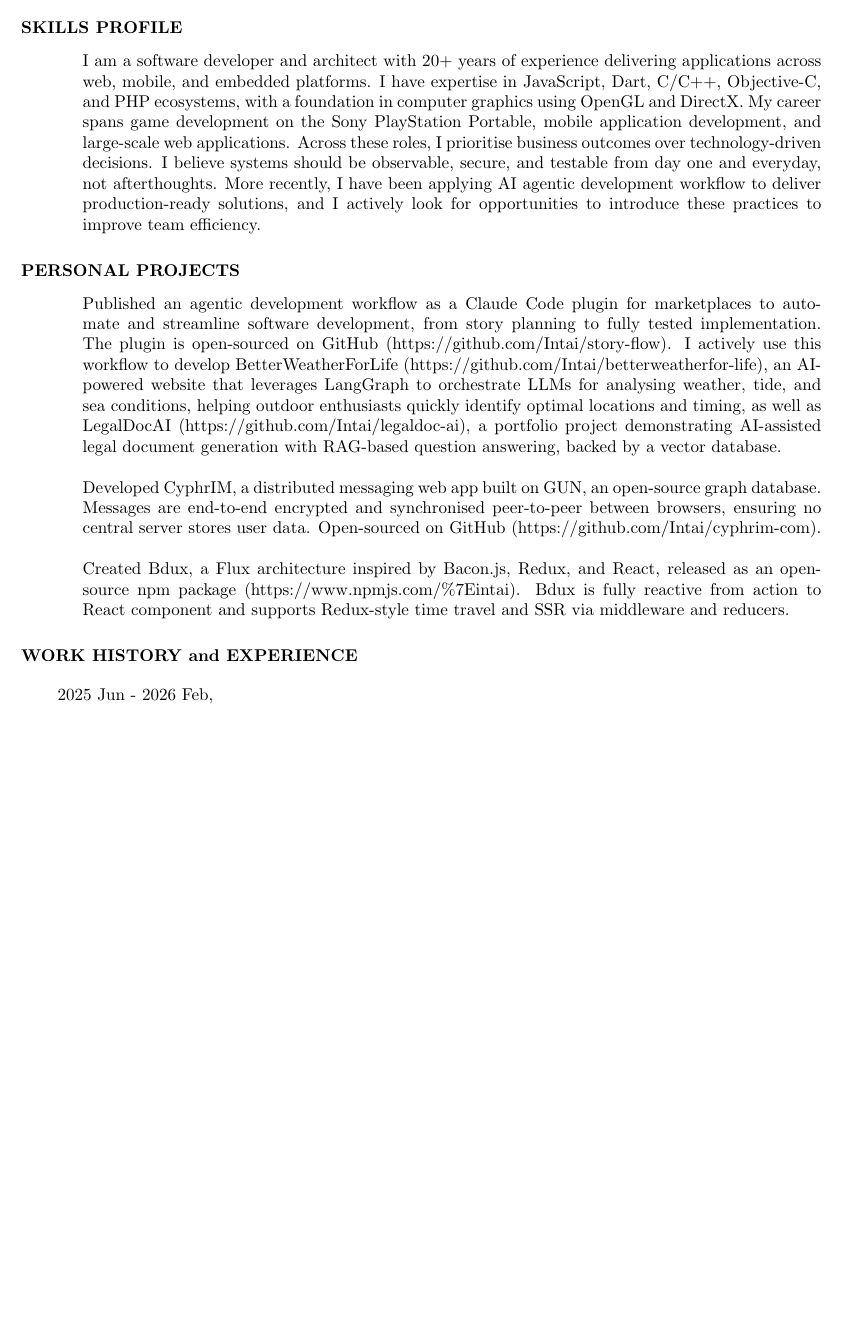
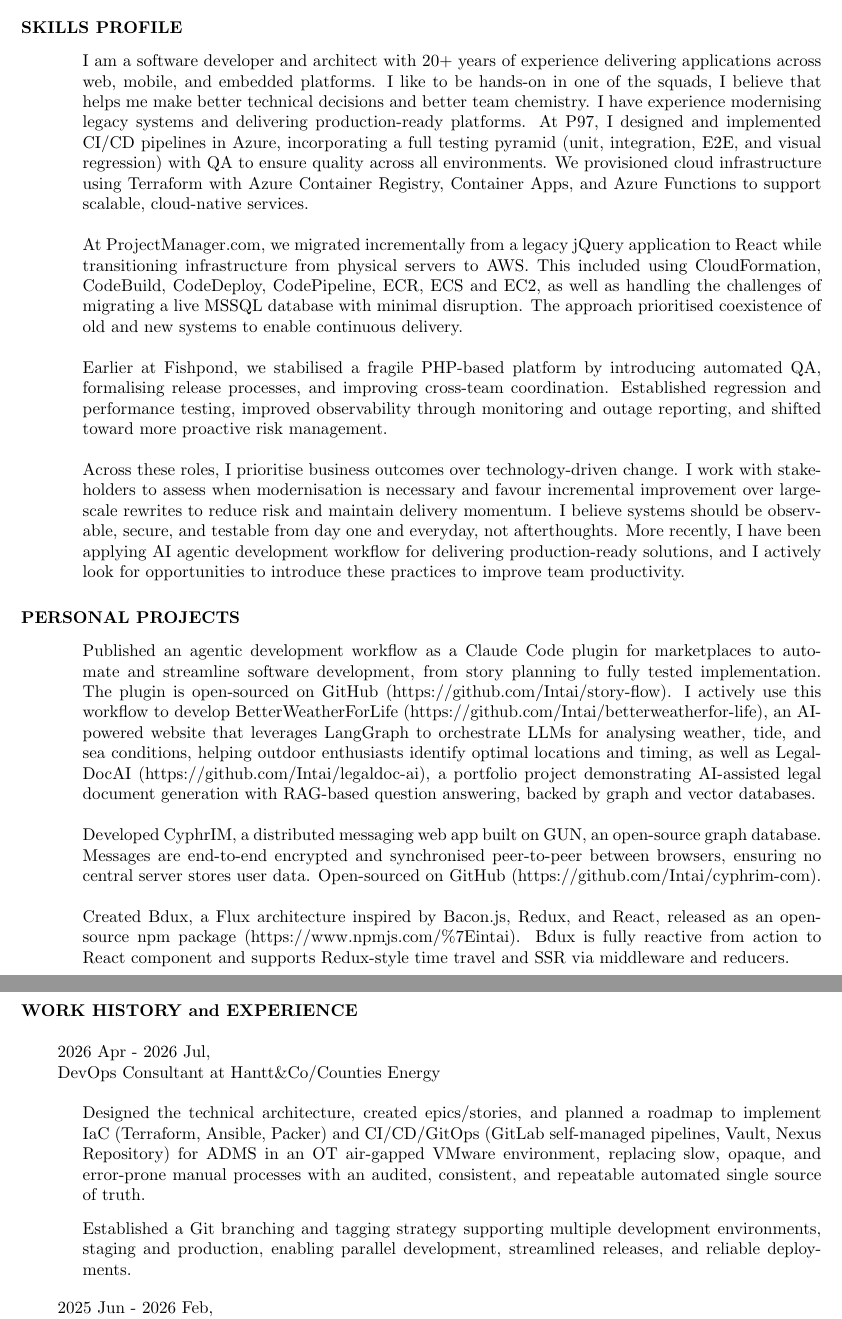
Before and after one commit to Intai/cv, a LaTeX CV (Latex/CV.tex): part of page 1 of 4 before the commit and two parts of pages 1 and 2 of 5 after it, the two joined at a grey line, cut so that both start at the same text, the shorter picture padded with empty space. Compiled offline with pdfLaTeX.

Commit message:
Update cv for migration project

```diff
--- a/Latex/CV.tex
+++ b/Latex/CV.tex
@@ -33,29 +33,48 @@
 \section{SKILLS PROFILE}
 \vspace{0.1in}
 
-I am a software developer and architect with 20+ years of experience delivering applications across web, mobile, and embedded platforms. I have expertise in JavaScript, Dart, C/C++, Objective-C, and PHP ecosystems, with a foundation in computer graphics using OpenGL and DirectX. My career spans game development on the Sony PlayStation Portable, mobile application development, and large-scale web applications. Across these roles, I prioritise business outcomes over technology-driven decisions. I believe systems should be observable, secure, and testable from day one and everyday, not afterthoughts. More recently, I have been applying AI agentic development workflow to deliver production-ready solutions, and I actively look for opportunities to introduce these practices to improve team efficiency.
+% Generic software development
+% I am a software developer and architect with 20+ years of experience delivering applications across web, mobile, and embedded platforms. I have expertise in JavaScript, Dart, C/C++, Objective-C, and PHP ecosystems, with a foundation in computer graphics using OpenGL and DirectX. My career spans game development on the Sony PlayStation Portable, mobile application development, and large-scale web applications. Across these roles, I prioritise business outcomes over technology-driven decisions. I believe systems should be observable, secure, and testable from day one and everyday, not afterthoughts. More recently, I have been applying AI agentic development workflow to deliver production-ready solutions, and I actively look for opportunities to introduce these practices to improve team efficiency.
 
-% I am a software developer and architect with 20+ years of experience delivering applications across web, mobile, and embedded platforms. I like to be hands-on in one of the squads, I believe that helps me make better technical decisions and better team chemistry. I have experience modernising legacy systems and delivering production-ready platforms. At P97, I designed and implemented CI/CD pipelines in Azure, incorporating a full testing pyramid (unit, integration, E2E, and visual regression) with QA to ensure quality across all environments. We provisioned cloud infrastructure using Terraform with Azure Container Registry, Container Apps, and Azure Functions to support scalable, cloud-native services.
+% Principal engineer for migration project
+I am a software developer and architect with 20+ years of experience delivering applications across web, mobile, and embedded platforms. I like to be hands-on in one of the squads, I believe that helps me make better technical decisions and better team chemistry. I have experience modernising legacy systems and delivering production-ready platforms. At P97, I designed and implemented CI/CD pipelines in Azure, incorporating a full testing pyramid (unit, integration, E2E, and visual regression) with QA to ensure quality across all environments. We provisioned cloud infrastructure using Terraform with Azure Container Registry, Container Apps, and Azure Functions to support scalable, cloud-native services.
 
-% At ProjectManager.com, we migrated incrementally from a legacy jQuery application to React while transitioning infrastructure from physical servers to AWS. This included using CloudFormation, CodeBuild, CodeDeploy, CodePipeline, ECR, ECS and EC2, as well as handling the challenges of migrating a live MSSQL database with minimal disruption. The approach prioritised coexistence of old and new systems to enable continuous delivery.
+At ProjectManager.com, we migrated incrementally from a legacy jQuery application to React while transitioning infrastructure from physical servers to AWS. This included using CloudFormation, CodeBuild, CodeDeploy, CodePipeline, ECR, ECS and EC2, as well as handling the challenges of migrating a live MSSQL database with minimal disruption. The approach prioritised coexistence of old and new systems to enable continuous delivery.
 
-% Earlier at Fishpond, we stabilised a fragile PHP-based platform by introducing automated QA, formalising release processes, and improving cross-team coordination. Established regression and performance testing, improved observability through monitoring and outage reporting, and shifted toward more proactive risk management.
+Earlier at Fishpond, we stabilised a fragile PHP-based platform by introducing automated QA, formalising release processes, and improving cross-team coordination. Established regression and performance testing, improved observability through monitoring and outage reporting, and shifted toward more proactive risk management.
 
-% Across these roles, I prioritise business outcomes over technology-driven change. I assess whether a system truly needs to be replaced--if it is stable, secure, and not a bottleneck for change, migration may not be justified. Where modernisation is required, I favour incremental refactoring over full rewrites to reduce risk, shorten feedback loops, and enable continuous delivery of value. I believe systems should be observable, secure, and testable from day one and everyday, not afterthoughts. More recently, I have been applying AI agentic development workflow for delivering production-ready solutions, and I actively look for opportunities to introduce these practices to improve team efficiency.
+%Across these roles, I prioritise business outcomes over technology-driven change. I assess whether a system truly needs to be replaced--if it is stable, secure, and not a bottleneck for change, migration may not be justified. Where modernisation is required, I favour incremental refactoring over full rewrites to reduce risk, shorten feedback loops, and enable continuous delivery of value. I believe systems should be observable, secure, and testable from day one and everyday, not afterthoughts. More recently, I have been applying AI agentic development workflow for delivering production-ready solutions, and I actively look for opportunities to introduce these practices to improve team productivity.
+
+% Technical lead
+Across these roles, I prioritise business outcomes over technology-driven change. I work with stakeholders to assess when modernisation is necessary and favour incremental improvement over large-scale rewrites to reduce risk and maintain delivery momentum. I believe systems should be observable, secure, and testable from day one and everyday, not afterthoughts. More recently, I have been applying AI agentic development workflow for delivering production-ready solutions, and I actively look for opportunities to introduce these practices to improve team productivity.
 
 \section{PERSONAL PROJECTS}
 \vspace{0.1in}
 
-Published an agentic development workflow as a Claude Code plugin for marketplaces to automate and streamline software development, from story planning to fully tested implementation. The plugin is open-sourced on GitHub (https://github.com/Intai/story-flow). I actively use this workflow to develop BetterWeatherForLife (https://github.com/Intai/betterweatherfor-life), an AI-powered website that leverages LangGraph to orchestrate LLMs for analysing weather, tide, and sea conditions, helping outdoor enthusiasts quickly identify optimal locations and timing, as well as LegalDocAI (https://github.com/Intai/legaldoc-ai), a portfolio project demonstrating AI-assisted legal document generation with RAG-based question answering, backed by a vector database.
+Published an agentic development workflow as a Claude Code plugin for marketplaces to automate and streamline software development, from story planning to fully tested implementation. The plugin is open-sourced on GitHub (https://github.com/Intai/story-flow). I actively use this workflow to develop BetterWeatherForLife (https://github.com/Intai/betterweatherfor-life), an AI-powered website that leverages LangGraph to orchestrate LLMs for analysing weather, tide, and sea conditions, helping outdoor enthusiasts identify optimal locations and timing, as well as LegalDocAI (https://github.com/Intai/legaldoc-ai), a portfolio project demonstrating AI-assisted legal document generation with RAG-based question answering, backed by graph and vector databases.
 
 Developed CyphrIM, a distributed messaging web app built on GUN, an open-source graph database. Messages are end-to-end encrypted and synchronised peer-to-peer between browsers, ensuring no central server stores user data. Open-sourced on GitHub (https://github.com/Intai/cyphrim-com).
 
 Created Bdux, a Flux architecture inspired by Bacon.js, Redux, and React, released as an open-source npm package (https://www.npmjs.com/\%7Eintai). Bdux is fully reactive from action to React component and supports Redux-style time travel and SSR via middleware and reducers.
 
+\begin{minipage}{\textwidth}
+\vspace{0.03in}
 \section{WORK HISTORY and EXPERIENCE}
-\vspace{0.15in}
+\vspace{0.165in}
 
+\hspace*{-0.25in} 2026 Apr - 2026 Jul,\\
+\hspace*{-0.25in} DevOps Consultant at Hantt\&Co/Counties Energy
+\vspace{0.165in}
+
+Designed the technical architecture, created epics/stories, and planned a roadmap to implement IaC (Terraform, Ansible, Packer) and CI/CD/GitOps (GitLab self-managed pipelines, Vault, Nexus Repository) for ADMS in an OT air-gapped VMware environment, replacing slow, opaque, and error-prone manual processes with an audited, consistent, and repeatable automated single source of truth.
+\end{minipage}
+
+Established a Git branching and tagging strategy supporting multiple development environments, staging and production, enabling parallel development, streamlined releases, and reliable deployments.
+
+\begin{minipage}{\textwidth}
+\vspace{0.03in}
 \hspace*{-0.25in} 2025 Jun - 2026 Feb,\\
 \hspace*{-0.25in} Software Architect at PDI Technologies
+\vspace{0.165in}
 
 The Mobile Experience Manager (MEM) Portal enables tenants to configure templates, themes, features, and layouts without coding, allowing them to customise their mobile applications with ease. Changes can be previewed and published over the air (OTA), reducing setup time and dependency on engineering teams. It's a Next.js application built with Zustand and Zod.
```
Also changed, not shown: Latex/Cover.tex (+14 -15 lines), Latex/CV.pdf, Latex/Cover.pdf, Latex/CV.tex (18 more changed lines), 4 other files.
